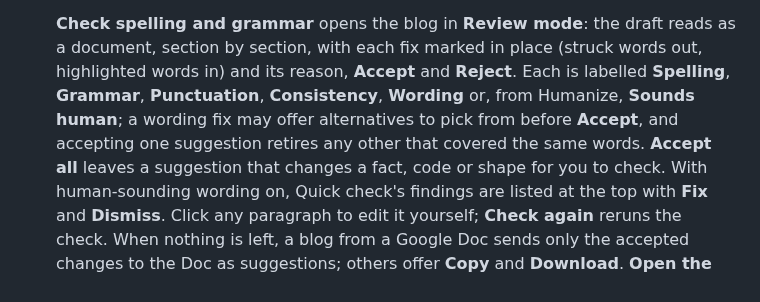
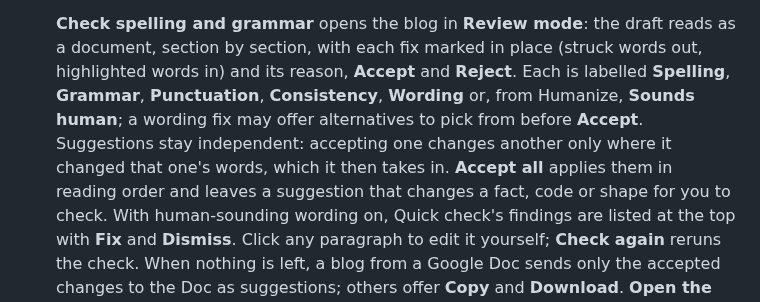
Before and after one commit to dbbaskette/marketing-studio, a Markdown page: studios/blog/README.md, the part around the change. GitHub-like rendering.

```diff
--- a/studios/blog/README.md
+++ b/studios/blog/README.md
@@ -99,8 +99,9 @@ Once the page is open, use its controls to drive the work:
    document, section by section, with each fix marked in place (struck words out,
    highlighted words in) and its reason, **Accept** and **Reject**. Each is labelled
    **Spelling**, **Grammar**, **Punctuation**, **Consistency**, **Wording** or, from
-   Humanize, **Sounds human**; a wording fix may offer alternatives to pick from before **Accept**, and
-   accepting one suggestion retires any other that covered the same words. **Accept all**
+   Humanize, **Sounds human**; a wording fix may offer alternatives to pick from before **Accept**.
+   Suggestions stay independent: accepting one changes another only where it changed that
+   one's words, which it then takes in. **Accept all** applies them in reading order and
    leaves a suggestion that changes a fact, code or shape for you to check. With
    human-sounding wording on, Quick check's findings are listed at the top with **Fix** and
    **Dismiss**. Click any paragraph to edit it yourself; **Check again** reruns the check. When nothing is left, a blog from a Google
```
Also changed, not shown: studios/blog/CHANGELOG.md (+32 -7 lines), 1 other file.
